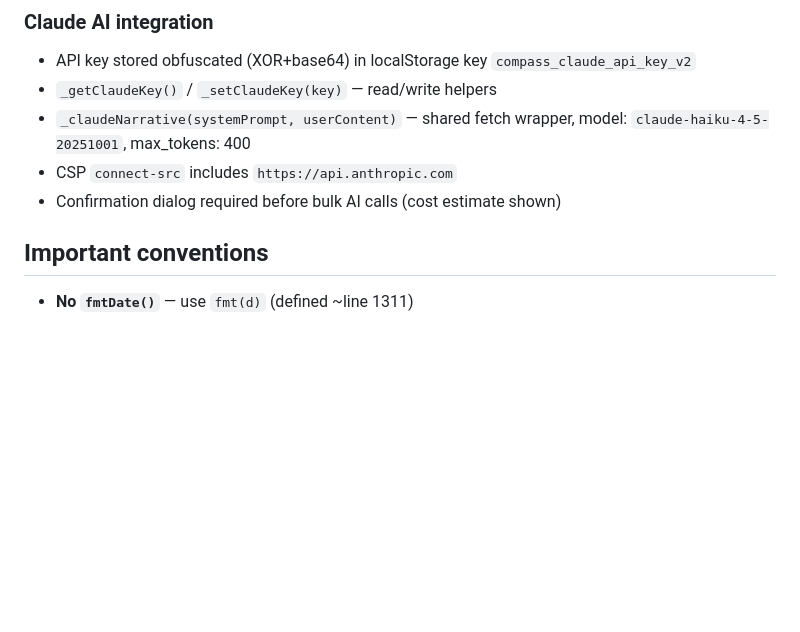
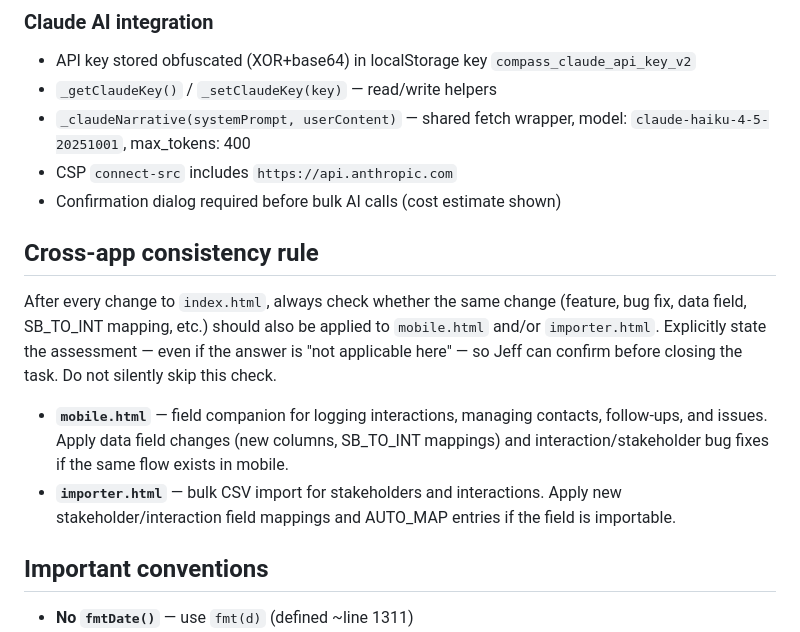
Before and after one commit to putzke/pi-registry, a Markdown page: CLAUDE.md, the part around the change. GitHub-like rendering; blank space fills up the shorter version.

Commit message:
Add cross-app consistency rule to CLAUDE.md
After every index.html change, always check whether the same update
applies to mobile.html and/or importer.html and explicitly state the
assessment before closing the task.

Co-Authored-By: Claude Sonnet 4.6 <noreply@anthropic.com>
Claude-Session: https://claude.ai/code/session_01QQXkdHM6YjdXkNcSWnoHQE

```diff
--- a/CLAUDE.md
+++ b/CLAUDE.md
@@ -92,6 +92,12 @@ pi_report_archive   -- exported report snapshots (up to 50 per project)
 - `_claudeNarrative(systemPrompt, userContent)` — shared fetch wrapper, model: `claude-haiku-4-5-20251001`, max_tokens: 400
 - CSP `connect-src` includes `https://api.anthropic.com`
 - Confirmation dialog required before bulk AI calls (cost estimate shown)
+
+## Cross-app consistency rule
+After every change to `index.html`, always check whether the same change (feature, bug fix, data field, SB_TO_INT mapping, etc.) should also be applied to `mobile.html` and/or `importer.html`. Explicitly state the assessment — even if the answer is "not applicable here" — so Jeff can confirm before closing the task. Do not silently skip this check.
+
+- **`mobile.html`** — field companion for logging interactions, managing contacts, follow-ups, and issues. Apply data field changes (new columns, SB_TO_INT mappings) and interaction/stakeholder bug fixes if the same flow exists in mobile.
+- **`importer.html`** — bulk CSV import for stakeholders and interactions. Apply new stakeholder/interaction field mappings and AUTO_MAP entries if the field is importable.
 
 ## Important conventions
 - **No `fmtDate()`** — use `fmt(d)` (defined ~line 1311)
```
